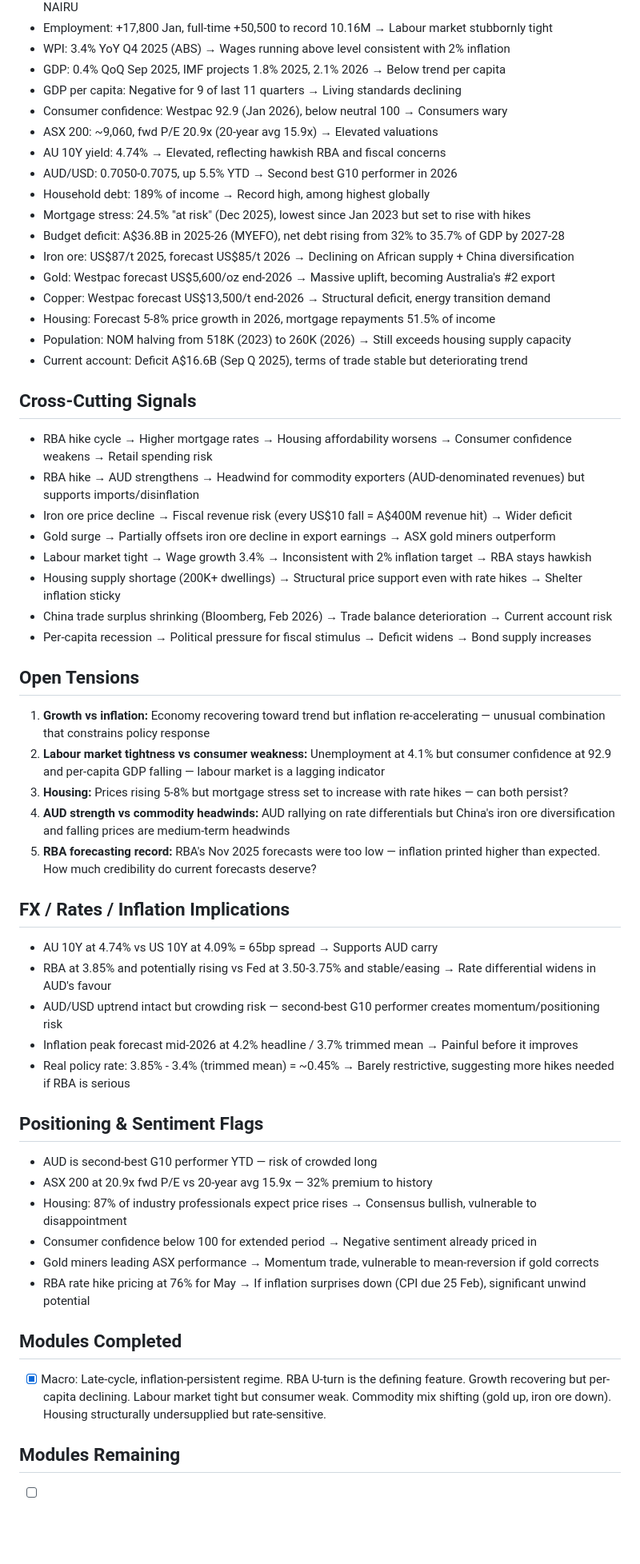
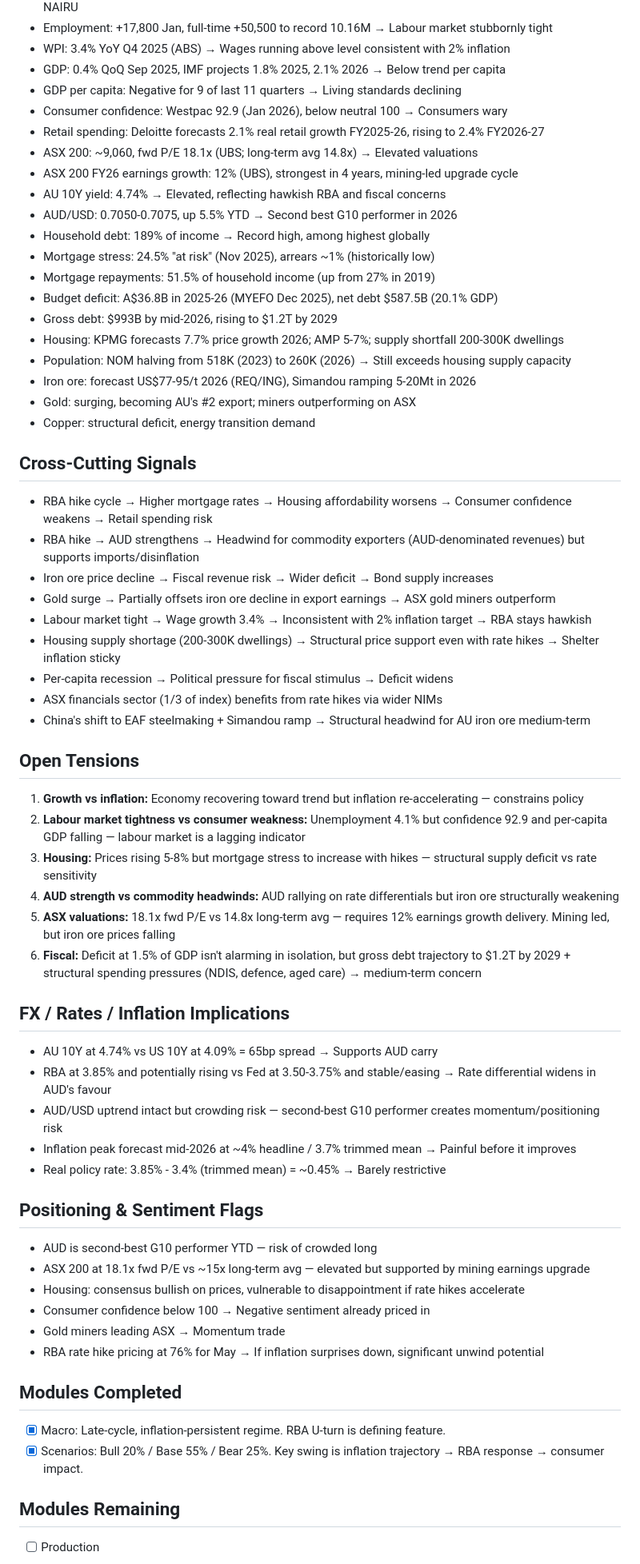
Before and after one commit to rjwilson47/Macro-Strategist-Mod-1.0, a Markdown page: reports/working_brief.md, the part around one of its changes. Shown at 80% size. Drawn GitHub-style; blank space fills up the shorter version.

Commit message:
Update working brief with full search log and bear-case analysis
Australian economic outlook research complete: 18 searches + 3 dedicated
bear-case searches. Brief captures all findings ahead of LaTeX production.

https://claude.ai/code/session_01PHdydDxRUK1QiX3NzMkyJN

```diff
--- a/reports/working_brief.md
+++ b/reports/working_brief.md
@@ -21,58 +21,64 @@ Australia faces a unique late-cycle challenge: the RBA reversed its easing cycle
 - GDP: 0.4% QoQ Sep 2025, IMF projects 1.8% 2025, 2.1% 2026 → Below trend per capita
 - GDP per capita: Negative for 9 of last 11 quarters → Living standards declining
 - Consumer confidence: Westpac 92.9 (Jan 2026), below neutral 100 → Consumers wary
-- ASX 200: ~9,060, fwd P/E 20.9x (20-year avg 15.9x) → Elevated valuations
+- Retail spending: Deloitte forecasts 2.1% real retail growth FY2025-26, rising to 2.4% FY2026-27
+- ASX 200: ~9,060, fwd P/E 18.1x (UBS; long-term avg 14.8x) → Elevated valuations
+- ASX 200 FY26 earnings growth: 12% (UBS), strongest in 4 years, mining-led upgrade cycle
 - AU 10Y yield: 4.74% → Elevated, reflecting hawkish RBA and fiscal concerns
 - AUD/USD: 0.7050-0.7075, up 5.5% YTD → Second best G10 performer in 2026
 - Household debt: 189% of income → Record high, among highest globally
-- Mortgage stress: 24.5% "at risk" (Dec 2025), lowest since Jan 2023 but set to rise with hikes
-- Budget deficit: A$36.8B in 2025-26 (MYEFO), net debt rising from 32% to 35.7% of GDP by 2027-28
-- Iron ore: US$87/t 2025, forecast US$85/t 2026 → Declining on African supply + China diversification
-- Gold: Westpac forecast US$5,600/oz end-2026 → Massive uplift, becoming Australia's #2 export
-- Copper: Westpac forecast US$13,500/t end-2026 → Structural deficit, energy transition demand
-- Housing: Forecast 5-8% price growth in 2026, mortgage repayments 51.5% of income
+- Mortgage stress: 24.5% "at risk" (Nov 2025), arrears ~1% (historically low)
+- Mortgage repayments: 51.5% of household income (up from 27% in 2019)
+- Budget deficit: A$36.8B in 2025-26 (MYEFO Dec 2025), net debt $587.5B (20.1% GDP)
+- Gross debt: $993B by mid-2026, rising to $1.2T by 2029
+- Housing: KPMG forecasts 7.7% price growth 2026; AMP 5-7%; supply shortfall 200-300K dwellings
 - Population: NOM halving from 518K (2023) to 260K (2026) → Still exceeds housing supply capacity
-- Current account: Deficit A$16.6B (Sep Q 2025), terms of trade stable but deteriorating trend
+- Iron ore: forecast US$77-95/t 2026 (REQ/ING), Simandou ramping 5-20Mt in 2026
+- Gold: surging, becoming AU's #2 export; miners outperforming on ASX
+- Copper: structural deficit, energy transition demand
 
 ## Cross-Cutting Signals
 
 - RBA hike cycle → Higher mortgage rates → Housing affordability worsens → Consumer confidence weakens → Retail spending risk
 - RBA hike → AUD strengthens → Headwind for commodity exporters (AUD-denominated revenues) but supports imports/disinflation
-- Iron ore price decline → Fiscal revenue risk (every US$10 fall = A$400M revenue hit) → Wider deficit
+- Iron ore price decline → Fiscal revenue risk → Wider deficit → Bond supply increases
 - Gold surge → Partially offsets iron ore decline in export earnings → ASX gold miners outperform
 - Labour market tight → Wage growth 3.4% → Inconsistent with 2% inflation target → RBA stays hawkish
-- Housing supply shortage (200K+ dwellings) → Structural price support even with rate hikes → Shelter inflation sticky
-- China trade surplus shrinking (Bloomberg, Feb 2026) → Trade balance deterioration → Current account risk
-- Per-capita recession → Political pressure for fiscal stimulus → Deficit widens → Bond supply increases
+- Housing supply shortage (200-300K dwellings) → Structural price support even with rate hikes → Shelter inflation sticky
+- Per-capita recession → Political pressure for fiscal stimulus → Deficit widens
+- ASX financials sector (1/3 of index) benefits from rate hikes via wider NIMs
+- China's shift to EAF steelmaking + Simandou ramp → Structural headwind for AU iron ore medium-term
 
 ## Open Tensions
 
-1. **Growth vs inflation:** Economy recovering toward trend but inflation re-accelerating — unusual combination that constrains policy response
-2. **Labour market tightness vs consumer weakness:** Unemployment at 4.1% but consumer confidence at 92.9 and per-capita GDP falling — labour market is a lagging indicator
-3. **Housing:** Prices rising 5-8% but mortgage stress set to increase with rate hikes — can both persist?
-4. **AUD strength vs commodity headwinds:** AUD rallying on rate differentials but China's iron ore diversification and falling prices are medium-term headwinds
-5. **RBA forecasting record:** RBA's Nov 2025 forecasts were too low — inflation printed higher than expected. How much credibility do current forecasts deserve?
+1. **Growth vs inflation:** Economy recovering toward trend but inflation re-accelerating — constrains policy
+2. **Labour market tightness vs consumer weakness:** Unemployment 4.1% but confidence 92.9 and per-capita GDP falling — labour market is a lagging indicator
+3. **Housing:** Prices rising 5-8% but mortgage stress to increase with hikes — structural supply deficit vs rate sensitivity
+4. **AUD strength vs commodity headwinds:** AUD rallying on rate differentials but iron ore structurally weakening
+5. **ASX valuations:** 18.1x fwd P/E vs 14.8x long-term avg — requires 12% earnings growth delivery. Mining led, but iron ore prices falling
+6. **Fiscal:** Deficit at 1.5% of GDP isn't alarming in isolation, but gross debt trajectory to $1.2T by 2029 + structural spending pressures (NDIS, defence, aged care) → medium-term concern
 
 ## FX / Rates / Inflation Implications
 
 - AU 10Y at 4.74% vs US 10Y at 4.09% = 65bp spread → Supports AUD carry
 - RBA at 3.85% and potentially rising vs Fed at 3.50-3.75% and stable/easing → Rate differential widens in AUD's favour
 - AUD/USD uptrend intact but crowding risk — second-best G10 performer creates momentum/positioning risk
-- Inflation peak forecast mid-2026 at 4.2% headline / 3.7% trimmed mean → Painful before it improves
-- Real policy rate: 3.85% - 3.4% (trimmed mean) = ~0.45% → Barely restrictive, suggesting more hikes needed if RBA is serious
+- Inflation peak forecast mid-2026 at ~4% headline / 3.7% trimmed mean → Painful before it improves
+- Real policy rate: 3.85% - 3.4% (trimmed mean) = ~0.45% → Barely restrictive
 
 ## Positioning & Sentiment Flags
 
 - AUD is second-best G10 performer YTD — risk of crowded long
-- ASX 200 at 20.9x fwd P/E vs 20-year avg 15.9x — 32% premium to history
-- Housing: 87% of industry professionals expect price rises → Consensus bullish, vulnerable to disappointment
-- Consumer confidence below 100 for extended period → Negative sentiment already priced in
-- Gold miners leading ASX performance → Momentum trade, vulnerable to mean-reversion if gold corrects
-- RBA rate hike pricing at 76% for May → If inflation surprises down (CPI due 25 Feb), significant unwind potential
+- ASX 200 at 18.1x fwd P/E vs ~15x long-term avg — elevated but supported by mining earnings upgrade
+- Housing: consensus bullish on prices, vulnerable to disappointment if rate hikes accelerate
+- Consumer confidence below 100 → Negative sentiment already priced in
+- Gold miners leading ASX → Momentum trade
+- RBA rate hike pricing at 76% for May → If inflation surprises down, significant unwind potential
 
 ## Modules Completed
 
-- [x] Macro: Late-cycle, inflation-persistent regime. RBA U-turn is the defining feature. Growth recovering but per-capita declining. Labour market tight but consumer weak. Commodity mix shifting (gold up, iron ore down). Housing structurally undersupplied but rate-sensitive.
+- [x] Macro: Late-cycle, inflation-persistent regime. RBA U-turn is defining feature.
+- [x] Scenarios: Bull 20% / Base 55% / Bear 25%. Key swing is inflation trajectory → RBA response → consumer impact.
 
 ## Modules Remaining
 
```
Also changed, not shown: other parts of reports/working_brief.md (+29 -1 lines).
